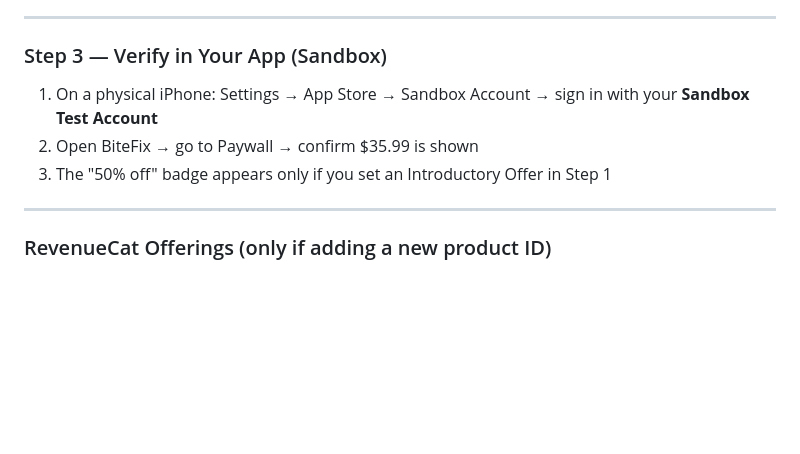
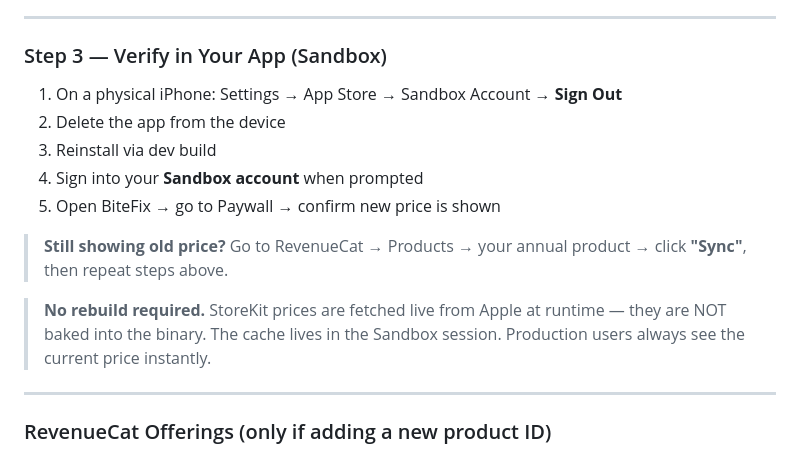
Before and after one commit to Ravinder82/BiteFix, a Markdown page: OPERATIONS.md, the part around the change. GitHub-like rendering; blank space fills up the shorter version.

Commit message:
Production Build Version 1.0.0

```diff
--- a/OPERATIONS.md
+++ b/OPERATIONS.md
@@ -50,9 +50,15 @@ RevenueCat **does not set prices**. Prices live in **App Store Connect**. Revenu
 
 ### Step 3 — Verify in Your App (Sandbox)
 
-1. On a physical iPhone: Settings → App Store → Sandbox Account → sign in with your **Sandbox Test Account**
-2. Open BiteFix → go to Paywall → confirm $35.99 is shown
-3. The "50% off" badge appears only if you set an Introductory Offer in Step 1
+1. On a physical iPhone: Settings → App Store → Sandbox Account → **Sign Out**
+2. Delete the app from the device
+3. Reinstall via dev build
+4. Sign into your **Sandbox account** when prompted
+5. Open BiteFix → go to Paywall → confirm new price is shown
+
+> **Still showing old price?** Go to RevenueCat → Products → your annual product → click **"Sync"**, then repeat steps above.
+
+> **No rebuild required.** StoreKit prices are fetched live from Apple at runtime — they are NOT baked into the binary. The cache lives in the Sandbox session. Production users always see the current price instantly.
 
 ---
 
```
